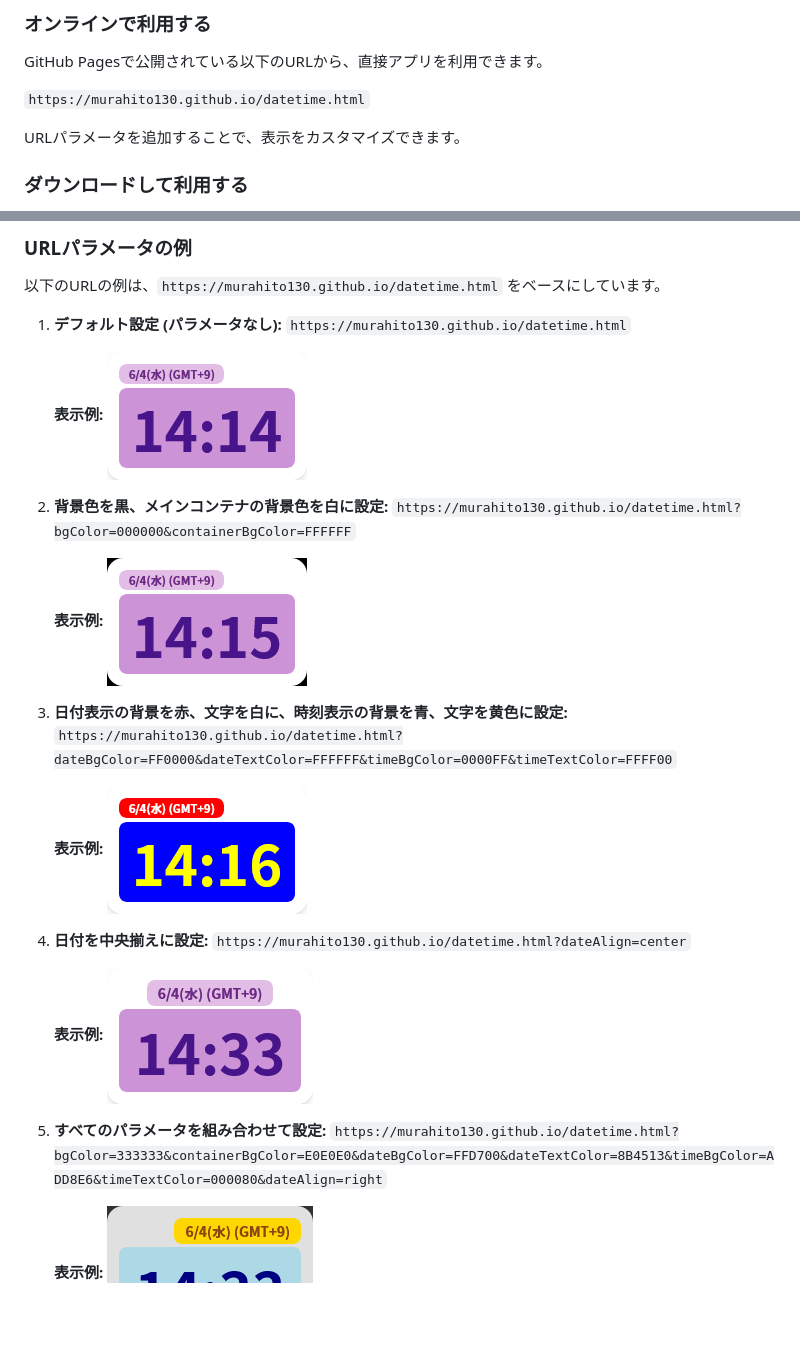
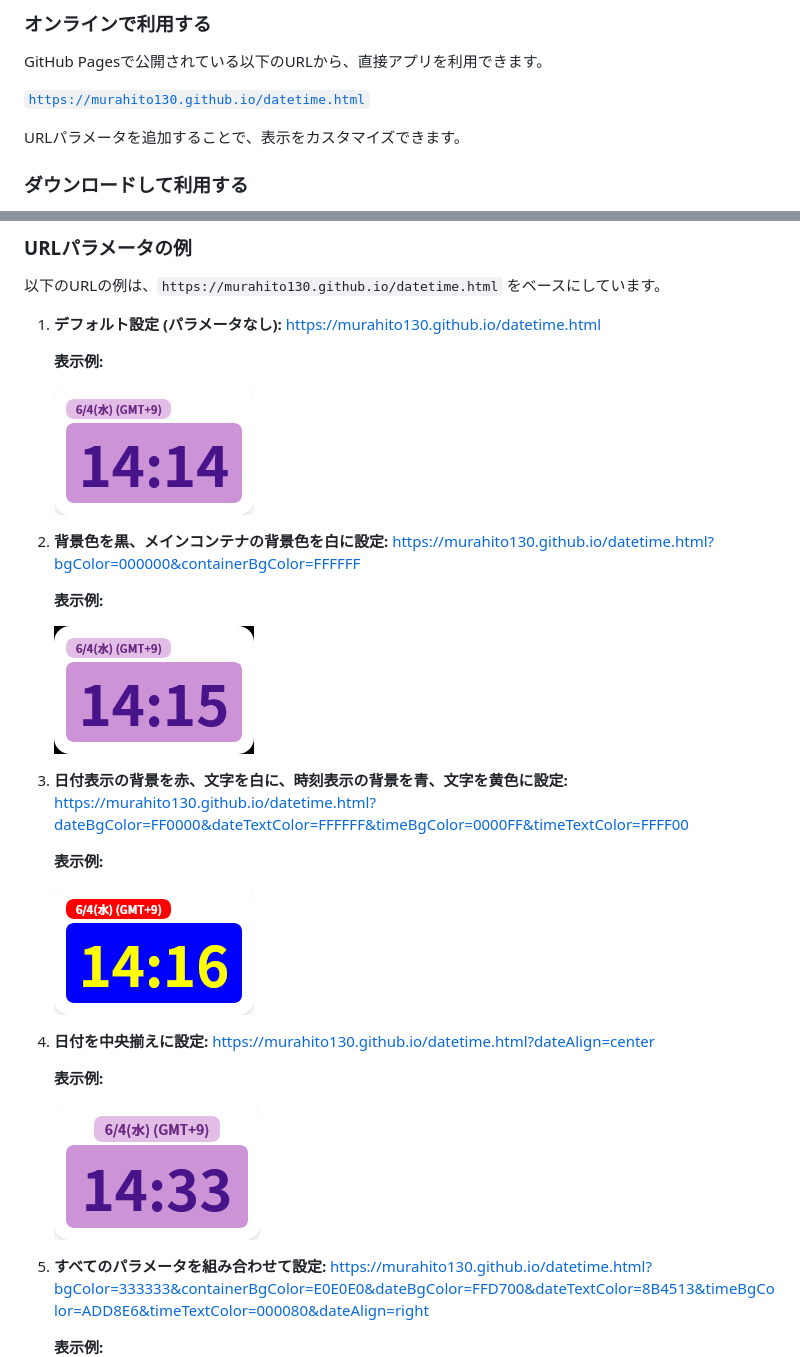
Before and after one commit to murahito130/datetime.html, a Markdown page: README.md, 2 parts joined by grey strips. Rendered like a GitHub page; blank space fills up the shorter version.

```diff
--- a/README.md
+++ b/README.md
@@ -8,7 +8,7 @@
 
 GitHub Pagesで公開されている以下のURLから、直接アプリを利用できます。
 
-`https://murahito130.github.io/datetime.html`
+[`https://murahito130.github.io/datetime.html`](https://murahito130.github.io/datetime.html)
 
 URLパラメータを追加することで、表示をカスタマイズできます。
 
@@ -60,31 +60,36 @@ URLパラメータを使用することで、表示される日付と時刻の
 以下のURLの例は、`https://murahito130.github.io/datetime.html` をベースにしています。
 
 1. **デフォルト設定 (パラメータなし):**
-   `https://murahito130.github.io/datetime.html`
+   https://murahito130.github.io/datetime.html
 
    **表示例:**
+
    ![デフォルト表示](example1.png)
 
-2. **背景色を黒、メインコンテナの背景色を白に設定:**
-   `https://murahito130.github.io/datetime.html?bgColor=000000&containerBgColor=FFFFFF`
+3. **背景色を黒、メインコンテナの背景色を白に設定:**
+   https://murahito130.github.io/datetime.html?bgColor=000000&containerBgColor=FFFFFF
 
    **表示例:**
+
    ![背景色黒、コンテナ白](example2.png)
 
-3. **日付表示の背景を赤、文字を白に、時刻表示の背景を青、文字を黄色に設定:**
-   `https://murahito130.github.io/datetime.html?dateBgColor=FF0000&dateTextColor=FFFFFF&timeBgColor=0000FF&timeTextColor=FFFF00`
+5. **日付表示の背景を赤、文字を白に、時刻表示の背景を青、文字を黄色に設定:**
+   https://murahito130.github.io/datetime.html?dateBgColor=FF0000&dateTextColor=FFFFFF&timeBgColor=0000FF&timeTextColor=FFFF00
 
    **表示例:**
+
    ![日付赤白、時刻青黄](example3.png)
 
-4. **日付を中央揃えに設定:**
-   `https://murahito130.github.io/datetime.html?dateAlign=center`
+7. **日付を中央揃えに設定:**
+   https://murahito130.github.io/datetime.html?dateAlign=center
 
    **表示例:**
+
    ![日付を中央揃え](example4.png)
 
-5. **すべてのパラメータを組み合わせて設定:**
-   `https://murahito130.github.io/datetime.html?bgColor=333333&containerBgColor=E0E0E0&dateBgColor=FFD700&dateTextColor=8B4513&timeBgColor=ADD8E6&timeTextColor=000080&dateAlign=right`
+9. **すべてのパラメータを組み合わせて設定:**
+   https://murahito130.github.io/datetime.html?bgColor=333333&containerBgColor=E0E0E0&dateBgColor=FFD700&dateTextColor=8B4513&timeBgColor=ADD8E6&timeTextColor=000080&dateAlign=right
 
    **表示例:**
+
    ![全パラメータ組み合わせ](example5.png)
```
